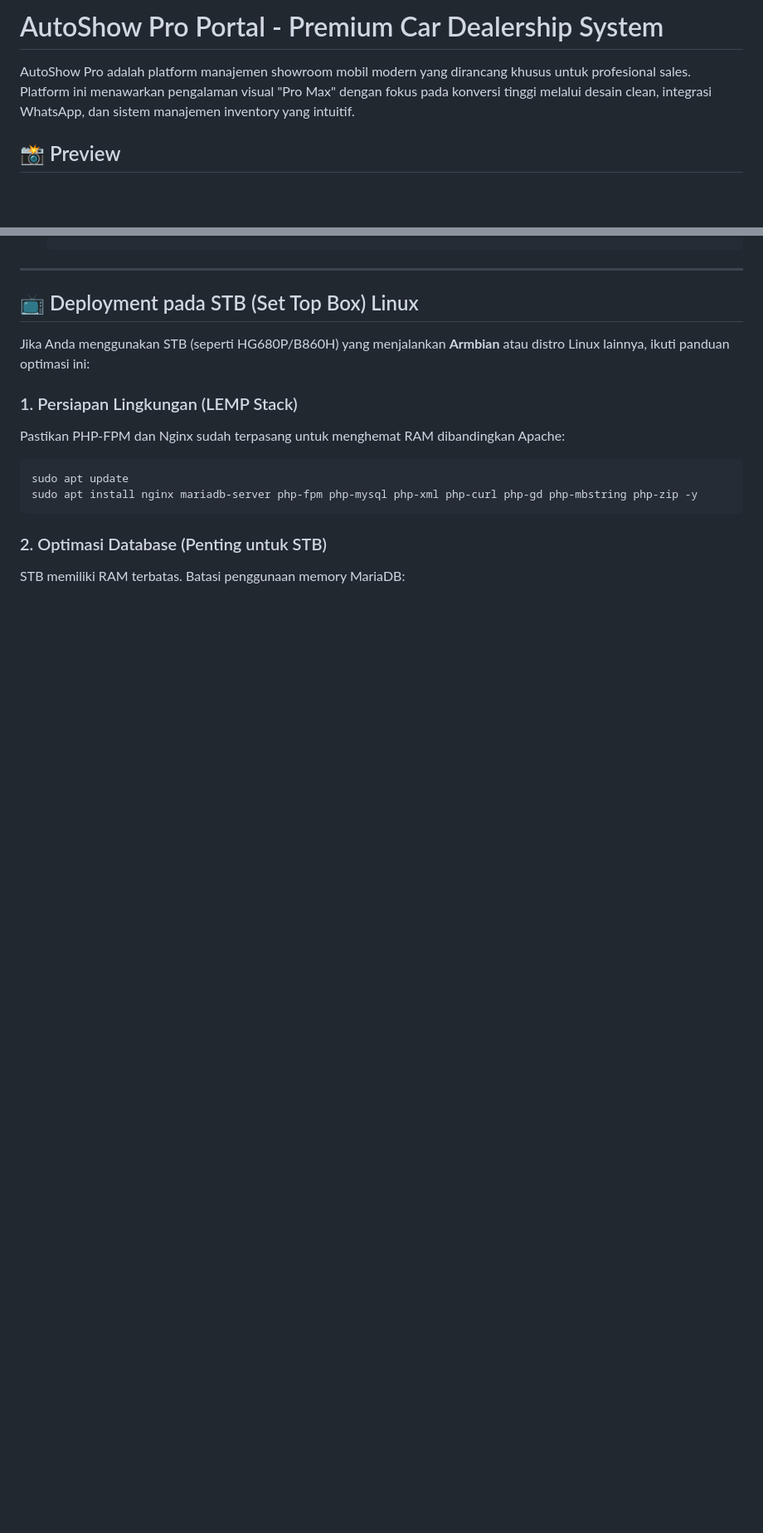
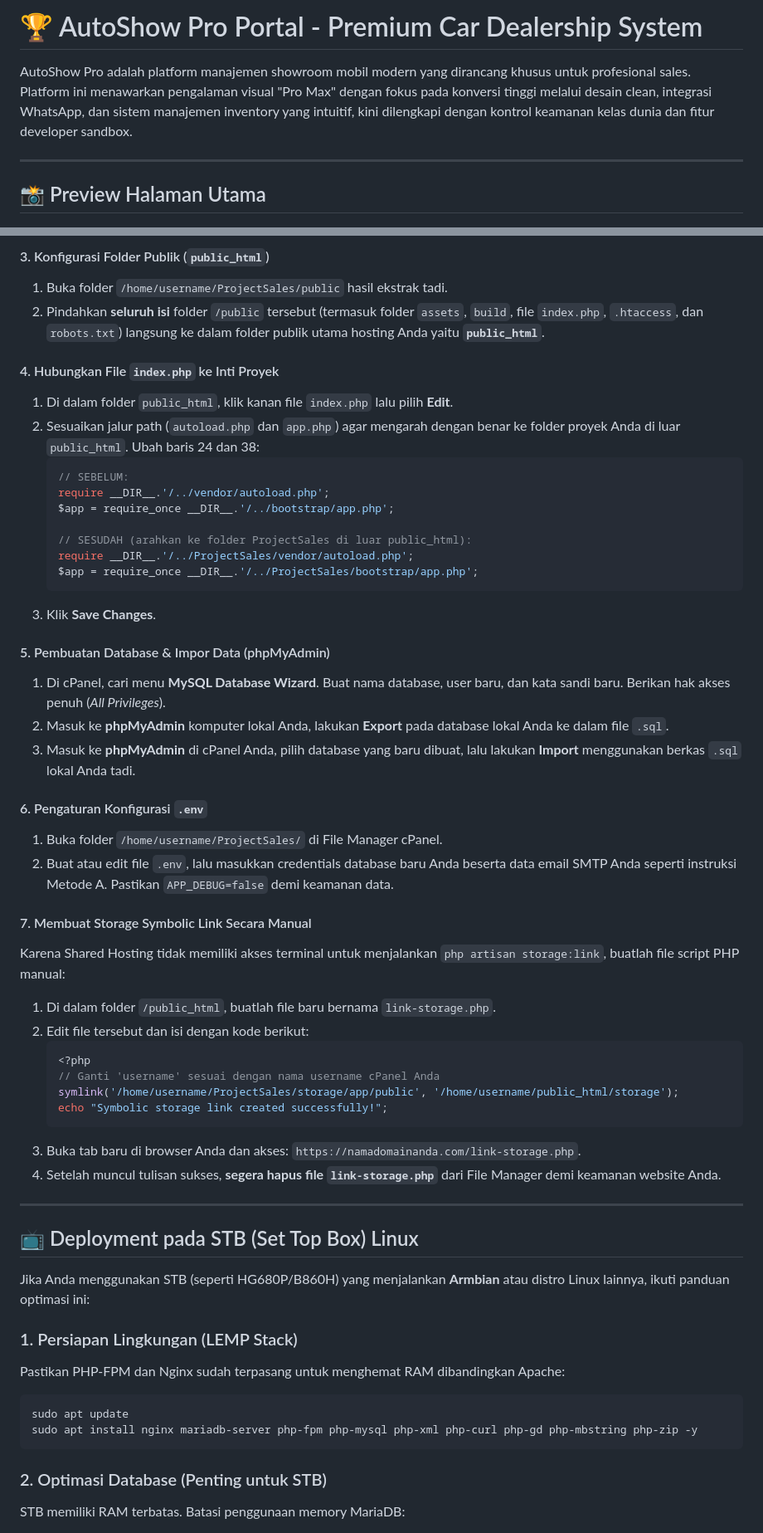
Before and after one commit to scripted42/ProjectSales, a Markdown page: README.md, 2 parts joined by grey strips. Shown at 83% size. Rendered like a GitHub page; blank space fills up the shorter version.

````diff
--- a/README.md
+++ b/README.md
@@ -1,8 +1,10 @@
-# AutoShow Pro Portal - Premium Car Dealership System
+# 🏆 AutoShow Pro Portal - Premium Car Dealership System
 
-AutoShow Pro adalah platform manajemen showroom mobil modern yang dirancang khusus untuk profesional sales. Platform ini menawarkan pengalaman visual "Pro Max" dengan fokus pada konversi tinggi melalui desain clean, integrasi WhatsApp, dan sistem manajemen inventory yang intuitif.
+AutoShow Pro adalah platform manajemen showroom mobil modern yang dirancang khusus untuk profesional sales. Platform ini menawarkan pengalaman visual "Pro Max" dengan fokus pada konversi tinggi melalui desain clean, integrasi WhatsApp, dan sistem manajemen inventory yang intuitif, kini dilengkapi dengan kontrol keamanan kelas dunia dan fitur developer sandbox.
 
-## 📸 Preview
+---
+
+## 📸 Preview Halaman Utama
 
 <p align="center">
   <img src="screenshots/hero_preview.png" width="800" alt="Hero Section Preview">
@@ -185,3 +190,43 @@ Untuk melakukan deployment ke VPS/Server:
+#### 3. Konfigurasi Folder Publik (`public_html`)
+1. Buka folder `/home/username/ProjectSales/public` hasil ekstrak tadi.
+2. Pindahkan **seluruh isi** folder `/public` tersebut (termasuk folder `assets`, `build`, file `index.php`, `.htaccess`, dan `robots.txt`) langsung ke dalam folder publik utama hosting Anda yaitu **`public_html`**.
+
+#### 4. Hubungkan File `index.php` ke Inti Proyek
+1. Di dalam folder `public_html`, klik kanan file `index.php` lalu pilih **Edit**.
+2. Sesuaikan jalur path (`autoload.php` dan `app.php`) agar mengarah dengan benar ke folder proyek Anda di luar `public_html`.
+   Ubah baris 24 dan 38:
+   ```php
+   // SEBELUM:
+   require __DIR__.'/../vendor/autoload.php';
+   $app = require_once __DIR__.'/../bootstrap/app.php';
+
+   // SESUDAH (arahkan ke folder ProjectSales di luar public_html):
+   require __DIR__.'/../ProjectSales/vendor/autoload.php';
+   $app = require_once __DIR__.'/../ProjectSales/bootstrap/app.php';
+   ```
+3. Klik **Save Changes**.
+
+#### 5. Pembuatan Database & Impor Data (phpMyAdmin)
+1. Di cPanel, cari menu **MySQL Database Wizard**. Buat nama database, user baru, dan kata sandi baru. Berikan hak akses penuh (*All Privileges*).
+2. Masuk ke **phpMyAdmin** komputer lokal Anda, lakukan **Export** pada database lokal Anda ke dalam file `.sql`.
+3. Masuk ke **phpMyAdmin** di cPanel Anda, pilih database yang baru dibuat, lalu lakukan **Import** menggunakan berkas `.sql` lokal Anda tadi.
+
+#### 6. Pengaturan Konfigurasi `.env`
+1. Buka folder `/home/username/ProjectSales/` di File Manager cPanel.
+2. Buat atau edit file `.env`, lalu masukkan credentials database baru Anda beserta data email SMTP Anda seperti instruksi Metode A. Pastikan `APP_DEBUG=false` demi keamanan data.
+
+#### 7. Membuat Storage Symbolic Link Secara Manual
+Karena Shared Hosting tidak memiliki akses terminal untuk menjalankan `php artisan storage:link`, buatlah file script PHP manual:
+1. Di dalam folder `/public_html`, buatlah file baru bernama `link-storage.php`.
+2. Edit file tersebut dan isi dengan kode berikut:
+   ```php
+   <?php
+   // Ganti 'username' sesuai dengan nama username cPanel Anda
+   symlink('/home/username/ProjectSales/storage/app/public', '/home/username/public_html/storage');
+   echo "Symbolic storage link created successfully!";
+   ```
+3. Buka tab baru di browser Anda dan akses: `https://namadomainanda.com/link-storage.php`.
+4. Setelah muncul tulisan sukses, **segera hapus file `link-storage.php`** dari File Manager demi keamanan website Anda.
 
 ---
 
````
Also changed, not shown: other parts of README.md (+95 -92 lines).
